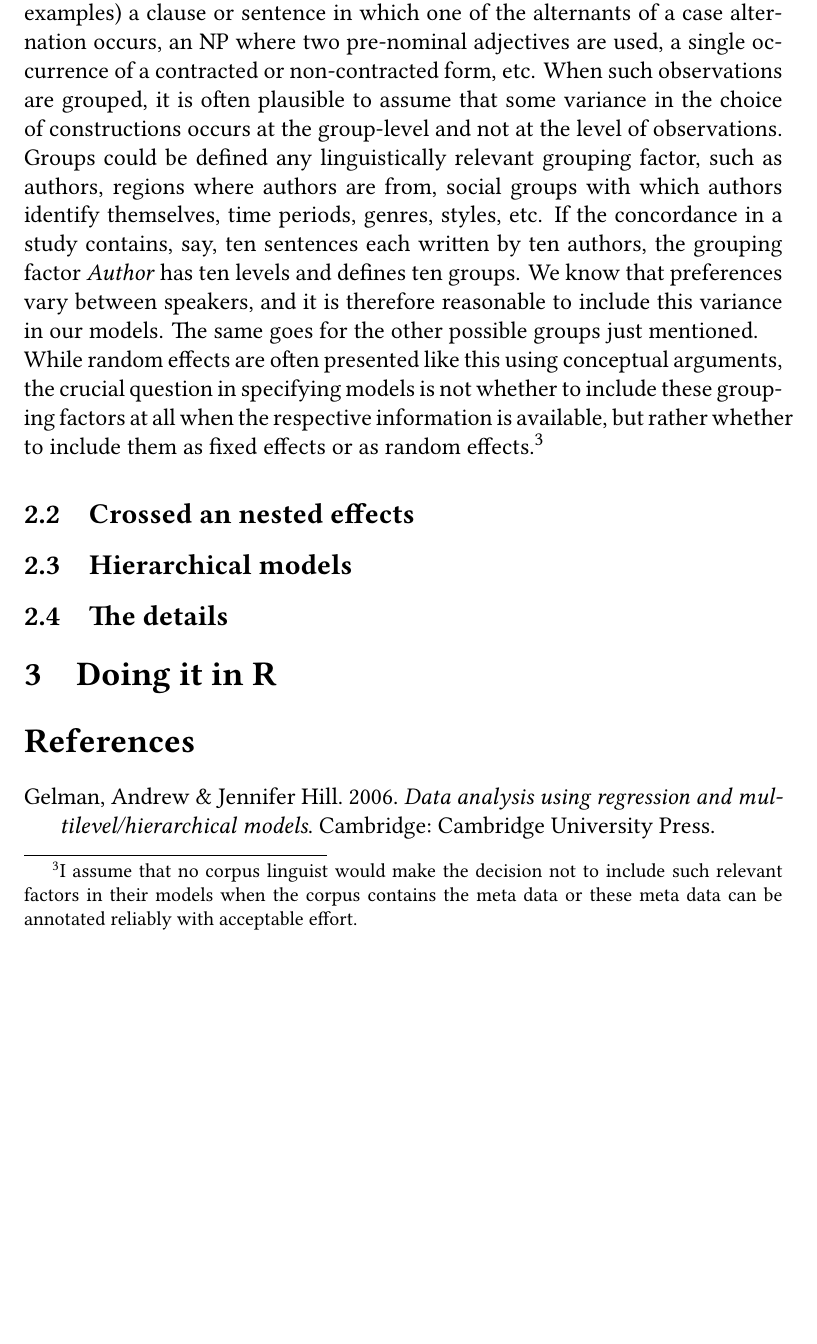
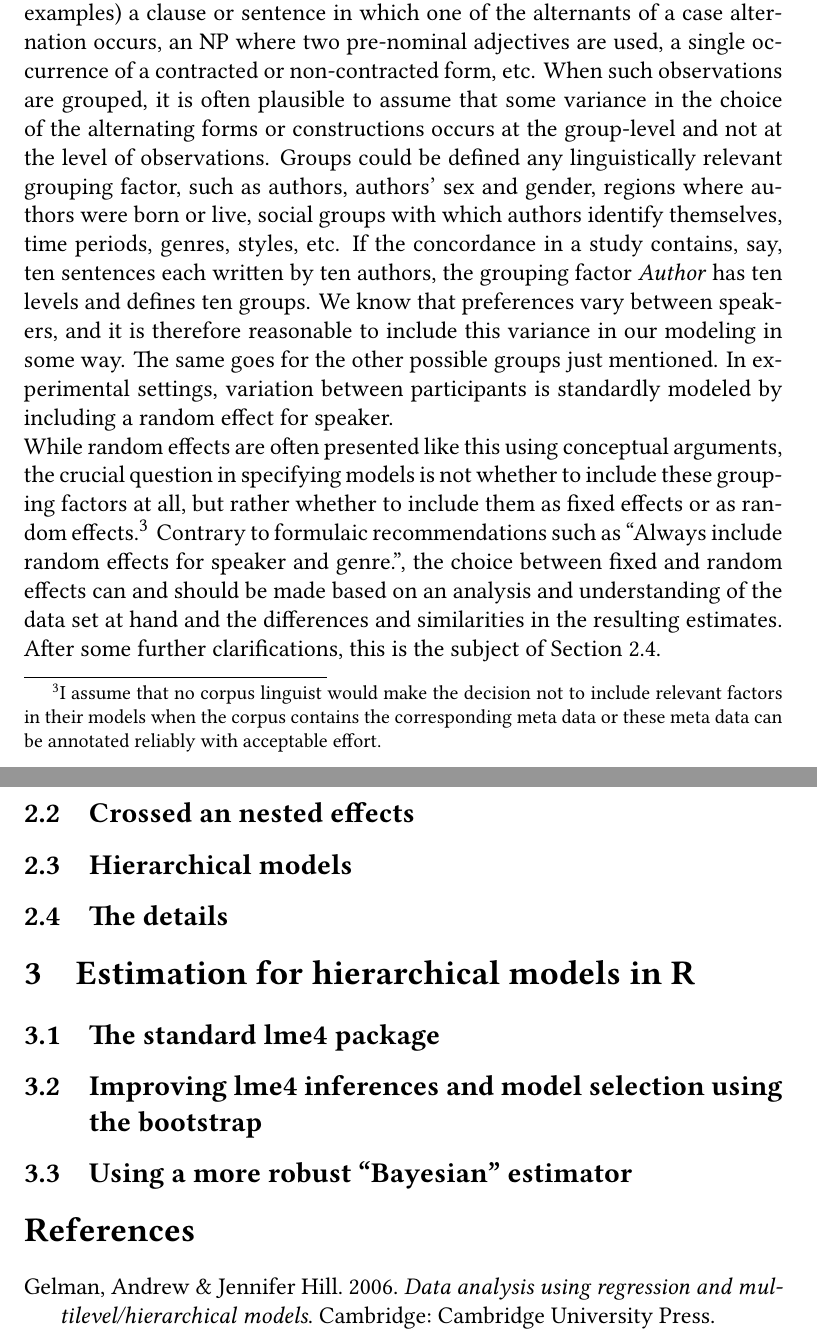
Before and after one commit to rsling/phcl, a LaTeX document (glmm.tex): part of page 2 of 2 before the commit and two parts of pages 2 and 3 of 3 after it, the two joined at a grey line, cut so that both start at the same text, the shorter picture padded with empty space. The pictures show the PDF file glmm.pdf that the author committed with the source.

Commit message:
Sec. 2 and more structure.

```diff
--- a/glmm.tex
+++ b/glmm.tex
@@ -99,10 +99,10 @@ Alternatively, statisticians speak of \textit{multilevel models} or \textit{hier
 The purpose of including random effects is usually said to be the modeling of variance between groups of observations.
 A single observation (or \textit{data point} or \textit{measurement}) is one atomic exemplar entering into the statistical analysis of the study.
 In corpus linguistics, these are usually represented by a single line of a concordance containing for example (and with reference to the above examples) a clause or sentence in which one of the alternants of a case alternation occurs, an NP where two pre-nominal adjectives are used, a single occurrence of a contracted or non-contracted form, etc.
-When such observations are grouped, it is often plausible to assume that some variance in the choice of constructions occurs at the group-level and not at the level of observations.
-Groups could be defined any linguistically relevant grouping factor, such as authors, regions where authors are from, social groups with which authors identify themselves, time periods, genres, styles, etc.
+When such observations are grouped, it is often plausible to assume that some variance in the choice of the alternating forms or constructions occurs at the group-level and not at the level of observations.
+Groups could be defined any linguistically relevant grouping factor, such as authors, authors' sex and gender, regions where authors were born or live, social groups with which authors identify themselves, time periods, genres, styles, etc.
 If the concordance in a study contains, say, ten sentences each written by ten authors, the grouping factor \textit{Author} has ten levels and defines ten groups.
-We know that preferences vary between speakers, and it is therefore reasonable to include this variance in our models.
+We know that preferences vary between speakers, and it is therefore reasonable to include this variance in our modeling in some way.
 The same goes for the other possible groups just mentioned.
+In experimental settings, variation between participants is standardly modeled by including a random effect for speaker.
 
-While random effects are often presented like this using conceptual arguments, the crucial question in specifying models is not whether to include these grouping factors at all when the respective information is available, but rather whether to include them as fixed effects or as random effects.%
@@ -112,3 +111,5 @@ While random effects are often presented like this using conceptual arguments, t
+Contrary to formulaic recommendations such as ``Always include random effects for speaker and genre.'', the choice between fixed and random effects can and should be made based on an analysis and understanding of the data set at hand and the differences and similarities in the resulting estimates.
+After some further clarifications, this is the subject of Section~\ref{sec:thedetails}.
 
 \subsection{Crossed an nested effects}
 \label{sec:crossedandnestedeffects}
@@ -122,9 +123,17 @@ While random effects are often presented like this using conceptual arguments, t
 \label{sec:thedetails}
 
 
-\section{Doing it in R}
+\section{Estimation for hierarchical models in R}
 \label{sec:usefulfunctionsandpackages}
 
+\subsection{The standard lme4 package}
+\label{sec:thestandardlm4package}
+
+\subsection{Improving lme4 inferences and model selection using the bootstrap}
+\label{sec:improvinglme4inferencesandmodelselectionusingthe bootstrap}
+
+\subsection{Using a more robust ``Bayesian'' estimator}
+\label{sec:usingamorerobustbayesianestimator}
 
 
 %\section{Representative studies}
```
Also changed, not shown: glmm.pdf, glmm.tex (5 more changed lines).
